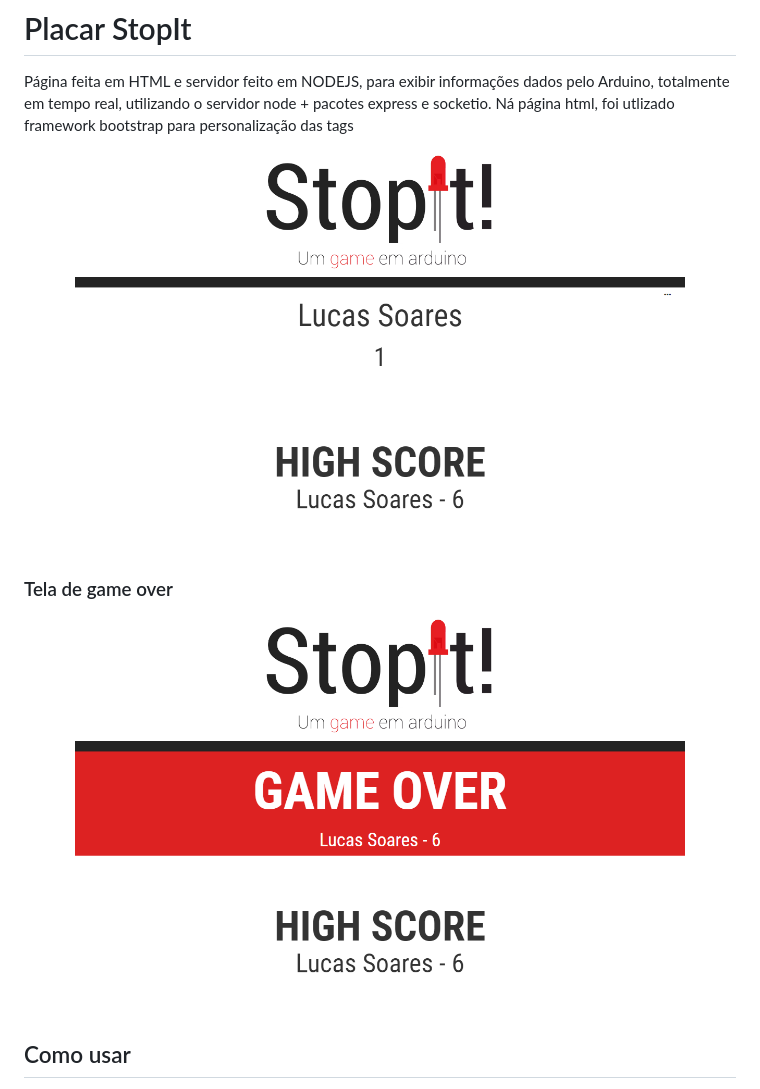
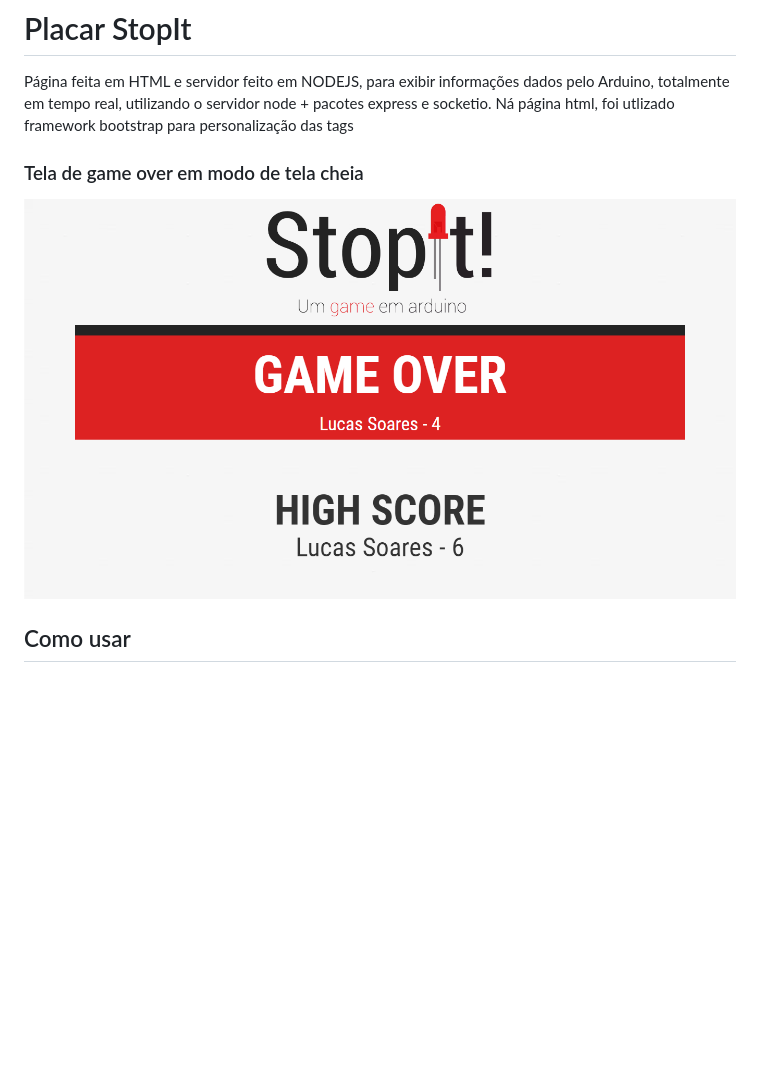
Before and after one commit to lucassoares/ArduinoPage, a Markdown page: README.md, the part around the change. Drawn GitHub-style; pictures changed too: images/Capturar.PNG (deleted), images/Capturar2.PNG (deleted), images/Screenshot.PNG (added); blank space fills up the shorter version.

```diff
--- a/README.md
+++ b/README.md
@@ -2,11 +2,10 @@
 Página feita em HTML e servidor feito em NODEJS, para exibir informações dados pelo Arduino, totalmente em tempo real, utilizando o servidor node + pacotes express e socketio.
 Ná página html, foi utlizado framework bootstrap para personalização das tags
 
-![](images/Capturar2.PNG)
 
-<h3> Tela de game over</h3>
+<h3> Tela de game over em modo de tela cheia</h3>
 
-![](images/Capturar.PNG)
+![](images/Screenshot.PNG)
 
 <h2> Como usar </h2>
 Primeiro, você precisa ter NodeJS em seu computador.
```
Also changed, not shown: images/bg.png (added), images/stop.png, 1 other file.
